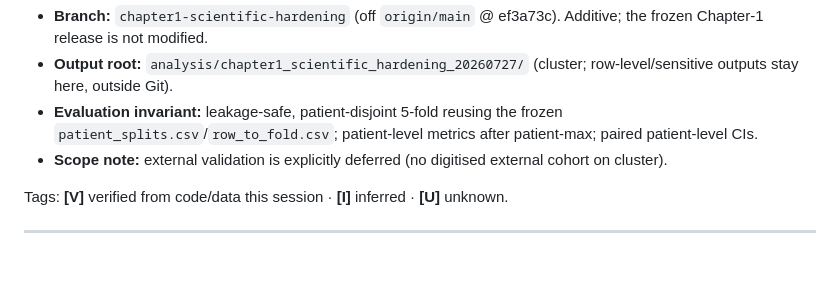
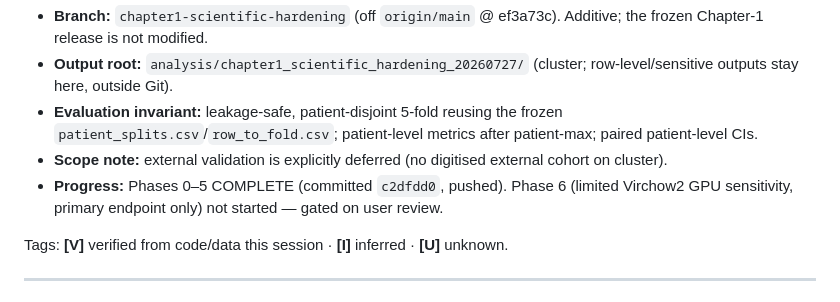
Before and after one commit to rzuberi/multimodal-barretts-progression, a Markdown page: SCIENTIFIC_HARDENING_REPORT.md, the part around the change. Drawn GitHub-style; blank space fills up the shorter version.

Commit message:
Add phase-progress line to hardening report header

```diff
--- a/SCIENTIFIC_HARDENING_REPORT.md
+++ b/SCIENTIFIC_HARDENING_REPORT.md
@@ -4,6 +4,7 @@
 - **Output root:** `analysis/chapter1_scientific_hardening_20260727/` (cluster; row-level/sensitive outputs stay here, outside Git).
 - **Evaluation invariant:** leakage-safe, patient-disjoint 5-fold reusing the frozen `patient_splits.csv`/`row_to_fold.csv`; patient-level metrics after patient-max; paired patient-level CIs.
 - **Scope note:** external validation is explicitly deferred (no digitised external cohort on cluster).
+- **Progress:** Phases 0–5 COMPLETE (committed `c2dfdd0`, pushed). Phase 6 (limited Virchow2 GPU sensitivity, primary endpoint only) not started — gated on user review.
 
 Tags: **[V]** verified from code/data this session · **[I]** inferred · **[U]** unknown.
 
```
